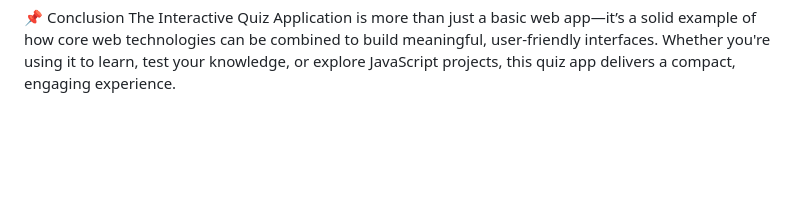
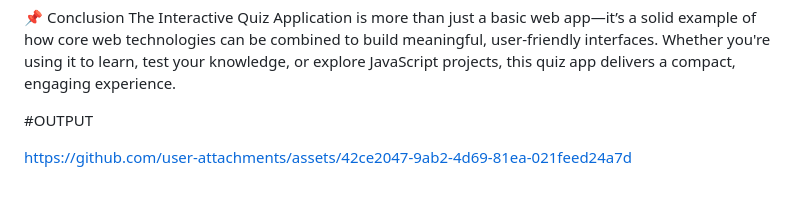
Before and after one commit to Afrinriswana12/INTERACTIVE-QUIZ-APPLICATION, a Markdown page: README.md, the part around the change. Rendered like a GitHub page; blank space fills up the shorter version.

```diff
--- a/README.md
+++ b/README.md
@@ -83,3 +83,7 @@ This project was built as a solo effort to strengthen front-end web development
 
 📌 Conclusion
 The Interactive Quiz Application is more than just a basic web app—it’s a solid example of how core web technologies can be combined to build meaningful, user-friendly interfaces. Whether you're using it to learn, test your knowledge, or explore JavaScript projects, this quiz app delivers a compact, engaging experience.
+
+#OUTPUT
+
+https://github.com/user-attachments/assets/42ce2047-9ab2-4d69-81ea-021feed24a7d
```
